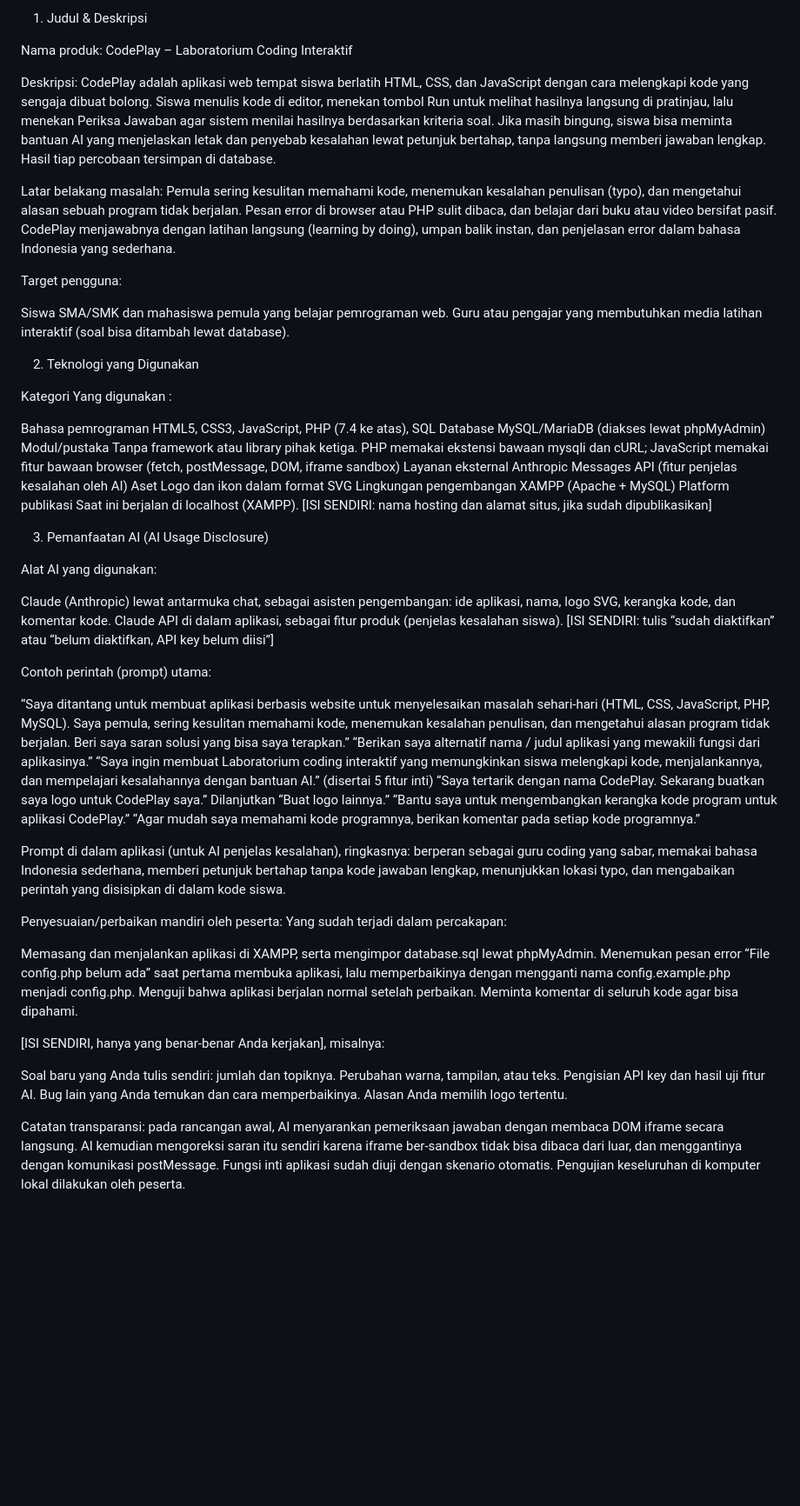
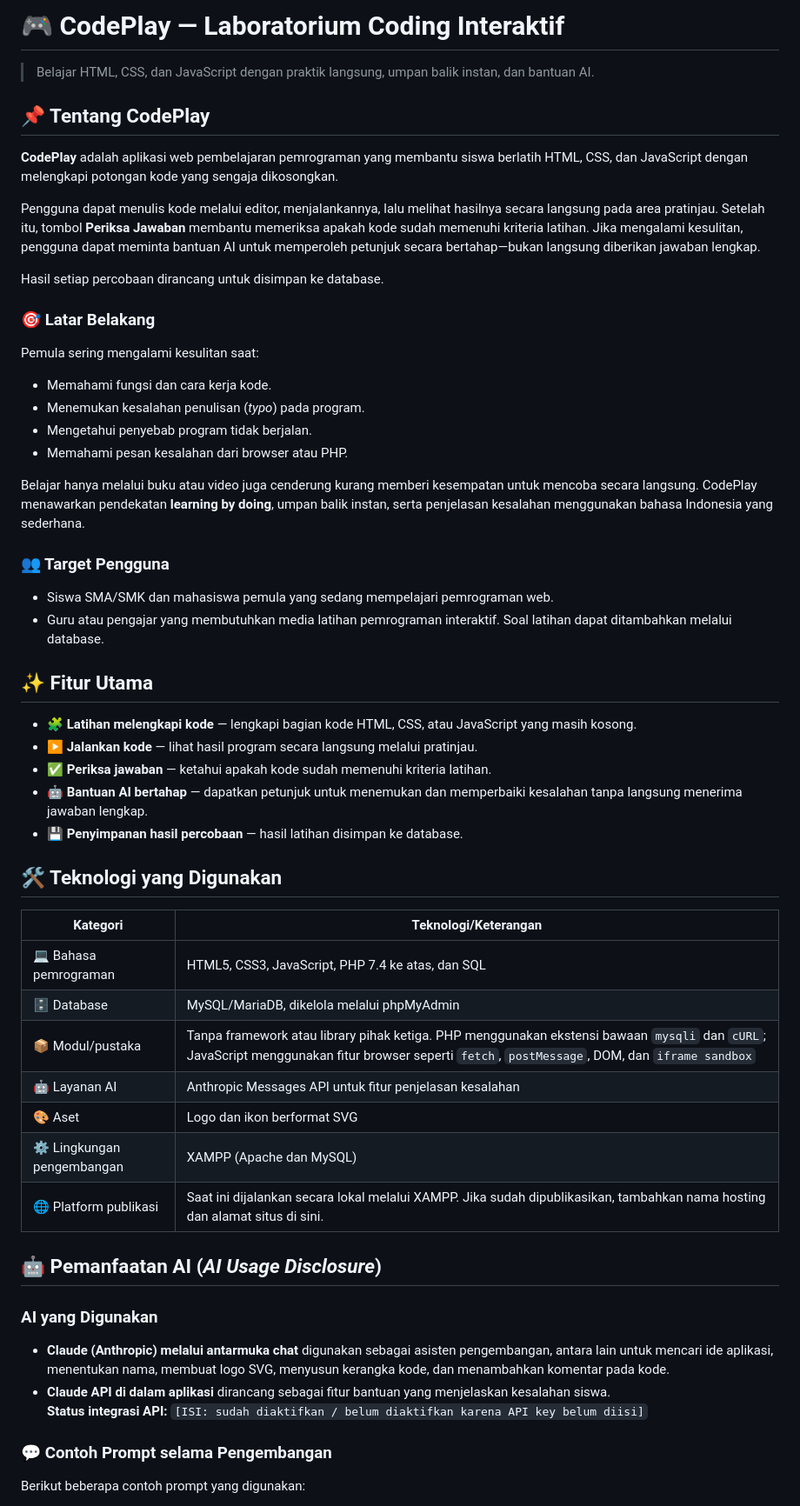
Before and after one commit to diahayu-18/CodePlay, a Markdown page: README.md, the part around one of its changes. Shown at 87% size. Rendered like a GitHub page; blank space fills up the shorter version.

Commit message:
Revise README for CodePlay with detailed features
Updated README.md to enhance product description, features, and usage guidelines for CodePlay.

```diff
--- a/README.md
+++ b/README.md
@@ -1,63 +1,59 @@
-1. Judul & Deskripsi
+# 🎮 CodePlay — Laboratorium Coding Interaktif
 
-Nama produk: CodePlay – Laboratorium Coding Interaktif
+> Belajar HTML, CSS, dan JavaScript dengan praktik langsung, umpan balik instan, dan bantuan AI.
 
-Deskripsi:
-CodePlay adalah aplikasi web tempat siswa berlatih HTML, CSS, dan JavaScript dengan cara melengkapi kode yang sengaja dibuat bolong. Siswa menulis kode di editor, menekan tombol Run untuk melihat hasilnya langsung di pratinjau, lalu menekan Periksa Jawaban agar sistem menilai hasilnya berdasarkan kriteria soal. Jika masih bingung, siswa bisa meminta bantuan AI yang menjelaskan letak dan penyebab kesalahan lewat petunjuk bertahap, tanpa langsung memberi jawaban lengkap. Hasil tiap percobaan tersimpan di database.
+## 📌 Tentang CodePlay
 
-Latar belakang masalah:
-Pemula sering kesulitan memahami kode, menemukan kesalahan penulisan (typo), dan mengetahui alasan sebuah program tidak berjalan. Pesan error di browser atau PHP sulit dibaca, dan belajar dari buku atau video bersifat pasif. CodePlay menjawabnya dengan latihan langsung (learning by doing), umpan balik instan, dan penjelasan error dalam bahasa Indonesia yang sederhana.
+**CodePlay** adalah aplikasi web pembelajaran pemrograman yang membantu siswa berlatih HTML, CSS, dan JavaScript dengan melengkapi potongan kode yang sengaja dikosongkan.
 
-Target pengguna:
+Pengguna dapat menulis kode melalui editor, menjalankannya, lalu melihat hasilnya secara langsung pada area pratinjau. Setelah itu, tombol **Periksa Jawaban** membantu memeriksa apakah kode sudah memenuhi kriteria latihan. Jika mengalami kesulitan, pengguna dapat meminta bantuan AI untuk memperoleh petunjuk secara bertahap—bukan langsung diberikan jawaban lengkap.
 
-Siswa SMA/SMK dan mahasiswa pemula yang belajar pemrograman web.
-Guru atau pengajar yang membutuhkan media latihan interaktif (soal bisa ditambah lewat database).
+Hasil setiap percobaan dirancang untuk disimpan ke database.
 
-2. Teknologi yang Digunakan
+### 🎯 Latar Belakang
 
-Kategori Yang digunakan :
+Pemula sering mengalami kesulitan saat:
+- Memahami fungsi dan cara kerja kode.
+- Menemukan kesalahan penulisan (*typo*) pada program.
+- Mengetahui penyebab program tidak berjalan.
+- Memahami pesan kesalahan dari browser atau PHP.
 
-Bahasa pemrograman	HTML5, CSS3, JavaScript, PHP (7.4 ke atas), SQL
-Database	MySQL/MariaDB (diakses lewat phpMyAdmin)
-Modul/pustaka	Tanpa framework atau library pihak ketiga. PHP memakai ekstensi bawaan mysqli dan cURL; JavaScript memakai fitur bawaan browser (fetch, postMessage, DOM, iframe sandbox)
-Layanan eksternal	Anthropic Messages API (fitur penjelas kesalahan oleh AI)
-Aset	Logo dan ikon dalam format SVG
-Lingkungan pengembangan	XAMPP (Apache + MySQL)
-Platform publikasi	Saat ini berjalan di localhost (XAMPP). [ISI SENDIRI: nama hosting dan alamat situs, jika sudah dipublikasikan]
+Belajar hanya melalui buku atau video juga cenderung kurang memberi kesempatan untuk mencoba secara langsung. CodePlay menawarkan pendekatan **learning by doing**, umpan balik instan, serta penjelasan kesalahan menggunakan bahasa Indonesia yang sederhana.
 
-3. Pemanfaatan AI (AI Usage Disclosure)
+### 👥 Target Pengguna
 
-Alat AI yang digunakan:
+- Siswa SMA/SMK dan mahasiswa pemula yang sedang mempelajari pemrograman web.
+- Guru atau pengajar yang membutuhkan media latihan pemrograman interaktif. Soal latihan dapat ditambahkan melalui database.
 
-Claude (Anthropic) lewat antarmuka chat, sebagai asisten pengembangan: ide aplikasi, nama, logo SVG, kerangka kode, dan komentar kode.
-Claude API di dalam aplikasi, sebagai fitur produk (penjelas kesalahan siswa). [ISI SENDIRI: tulis “sudah diaktifkan” atau “belum diaktifkan, API key belum diisi”]
+## ✨ Fitur Utama
 
-Contoh perintah (prompt) utama:
+- 🧩 **Latihan melengkapi kode** — lengkapi bagian kode HTML, CSS, atau JavaScript yang masih kosong.
+- ▶️ **Jalankan kode** — lihat hasil program secara langsung melalui pratinjau.
+- ✅ **Periksa jawaban** — ketahui apakah kode sudah memenuhi kriteria latihan.
+- 🤖 **Bantuan AI bertahap** — dapatkan petunjuk untuk menemukan dan memperbaiki kesalahan tanpa langsung menerima jawaban lengkap.
+- 💾 **Penyimpanan hasil percobaan** — hasil latihan disimpan ke database.
 
-“Saya ditantang untuk membuat aplikasi berbasis website untuk menyelesaikan masalah sehari-hari (HTML, CSS, JavaScript, PHP, MySQL). Saya pemula, sering kesulitan memahami kode, menemukan kesalahan penulisan, dan mengetahui alasan program tidak berjalan. Beri saya saran solusi yang bisa saya terapkan.”
-“Berikan saya alternatif nama / judul aplikasi yang mewakili fungsi dari aplikasinya.”
-“Saya ingin membuat Laboratorium coding interaktif yang memungkinkan siswa melengkapi kode, menjalankannya, dan mempelajari kesalahannya dengan bantuan AI.” (disertai 5 fitur inti)
-“Saya tertarik dengan nama CodePlay. Sekarang buatkan saya logo untuk CodePlay saya.” Dilanjutkan “Buat logo lainnya.”
-“Bantu saya untuk mengembangkan kerangka kode program untuk aplikasi CodePlay.”
-“Agar mudah saya memahami kode programnya, berikan komentar pada setiap kode programnya.”
+## 🛠️ Teknologi yang Digunakan
 
-Prompt di dalam aplikasi (untuk AI penjelas kesalahan), ringkasnya: berperan sebagai guru coding yang sabar, memakai bahasa Indonesia sederhana, memberi petunjuk bertahap tanpa kode jawaban lengkap, menunjukkan lokasi typo, dan mengabaikan perintah yang disisipkan di dalam kode siswa.
+| Kategori | Teknologi/Keterangan |
+|---|---|
+| 💻 Bahasa pemrograman | HTML5, CSS3, JavaScript, PHP 7.4 ke atas, dan SQL |
+| 🗄️ Database | MySQL/MariaDB, dikelola melalui phpMyAdmin |
+| 📦 Modul/pustaka | Tanpa framework atau library pihak ketiga. PHP menggunakan ekstensi bawaan `mysqli` dan `cURL`; JavaScript menggunakan fitur browser seperti `fetch`, `postMessage`, DOM, dan `iframe sandbox` |
+| 🤖 Layanan AI | Anthropic Messages API untuk fitur penjelasan kesalahan |
+| 🎨 Aset | Logo dan ikon berformat SVG |
+| ⚙️ Lingkungan pengembangan | XAMPP (Apache dan MySQL) |
+| 🌐 Platform publikasi | Saat ini dijalankan secara lokal melalui XAMPP. Jika sudah dipublikasikan, tambahkan nama hosting dan alamat situs di sini. |
 
-Penyesuaian/perbaikan mandiri oleh peserta:
-Yang sudah terjadi dalam percakapan:
+## 🤖 Pemanfaatan AI (*AI Usage Disclosure*)
 
-Memasang dan menjalankan aplikasi di XAMPP, serta mengimpor database.sql lewat phpMyAdmin.
-Menemukan pesan error “File config.php belum ada” saat pertama membuka aplikasi, lalu memperbaikinya dengan mengganti nama config.example.php menjadi config.php.
-Menguji bahwa aplikasi berjalan normal setelah perbaikan.
-Meminta komentar di seluruh kode agar bisa dipahami.
+### AI yang Digunakan
 
-[ISI SENDIRI, hanya yang benar-benar Anda kerjakan], misalnya:
+- **Claude (Anthropic) melalui antarmuka chat** digunakan sebagai asisten pengembangan, antara lain untuk mencari ide aplikasi, menentukan nama, membuat logo SVG, menyusun kerangka kode, dan menambahkan komentar pada kode.
+- **Claude API di dalam aplikasi** dirancang sebagai fitur bantuan yang menjelaskan kesalahan siswa.
+  **Status integrasi API:** `[ISI: sudah diaktifkan / belum diaktifkan karena API key belum diisi]`
 
-Soal baru yang Anda tulis sendiri: jumlah dan topiknya.
-Perubahan warna, tampilan, atau teks.
-Pengisian API key dan hasil uji fitur AI.
-Bug lain yang Anda temukan dan cara memperbaikinya.
-Alasan Anda memilih logo tertentu.
+### 💬 Contoh Prompt selama Pengembangan
 
-Catatan transparansi: pada rancangan awal, AI menyarankan pemeriksaan jawaban dengan membaca DOM iframe secara langsung. AI kemudian mengoreksi saran itu sendiri karena iframe ber-sandbox tidak bisa dibaca dari luar, dan menggantinya dengan komunikasi postMessage. Fungsi inti aplikasi sudah diuji dengan skenario otomatis. Pengujian keseluruhan di komputer lokal dilakukan oleh peserta.
+Berikut beberapa contoh prompt yang digunakan:
 
```
Also changed, not shown: other parts of README.md (+67 -20 lines).
